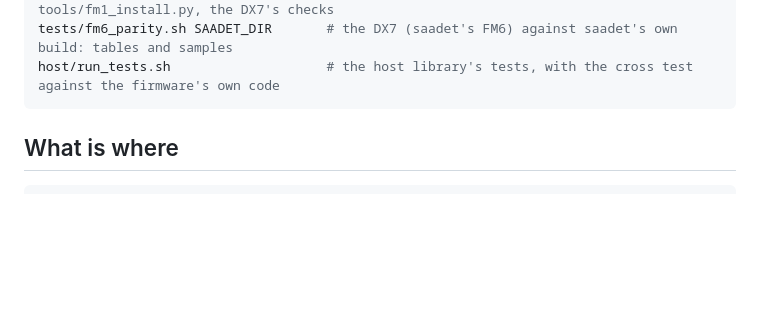
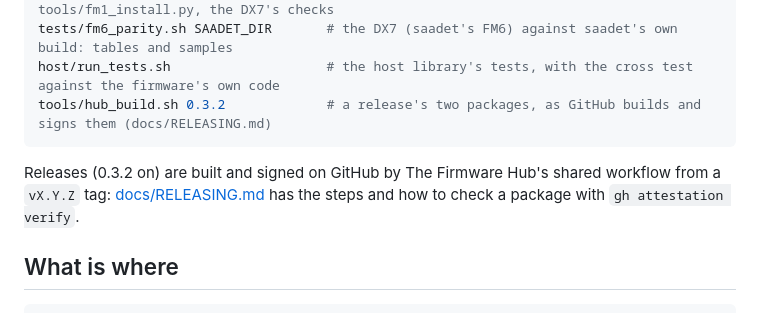
Before and after one commit to Quixotic7/RemoteFM1, a Markdown page: README.md, the part around the change. Rendered like a GitHub page; blank space fills up the shorter version.

````diff
--- a/README.md
+++ b/README.md
@@ -299,7 +299,11 @@ tests/run_tests.sh                   # the app in fm1-base's host simulator (fir
                                      # the patched usb.c and Bluetooth SysEx, tools/fm1_install.py, the DX7's checks
 tests/fm6_parity.sh SAADET_DIR       # the DX7 (saadet's FM6) against saadet's own build: tables and samples
 host/run_tests.sh                    # the host library's tests, with the cross test against the firmware's own code
+tools/hub_build.sh 0.3.2             # a release's two packages, as GitHub builds and signs them (docs/RELEASING.md)
 ```
+
+Releases (0.3.2 on) are built and signed on GitHub by The Firmware Hub's shared workflow from a `vX.Y.Z` tag:
+[docs/RELEASING.md](docs/RELEASING.md) has the steps and how to check a package with `gh attestation verify`.
 
 ## What is where
 
````
Also changed, not shown: docs/RELEASING.md (added, +113 -0 lines), firmware/patches/UPSTREAM.md (+13 -0 lines), docs/hub-card.png (added), 10 other files.
